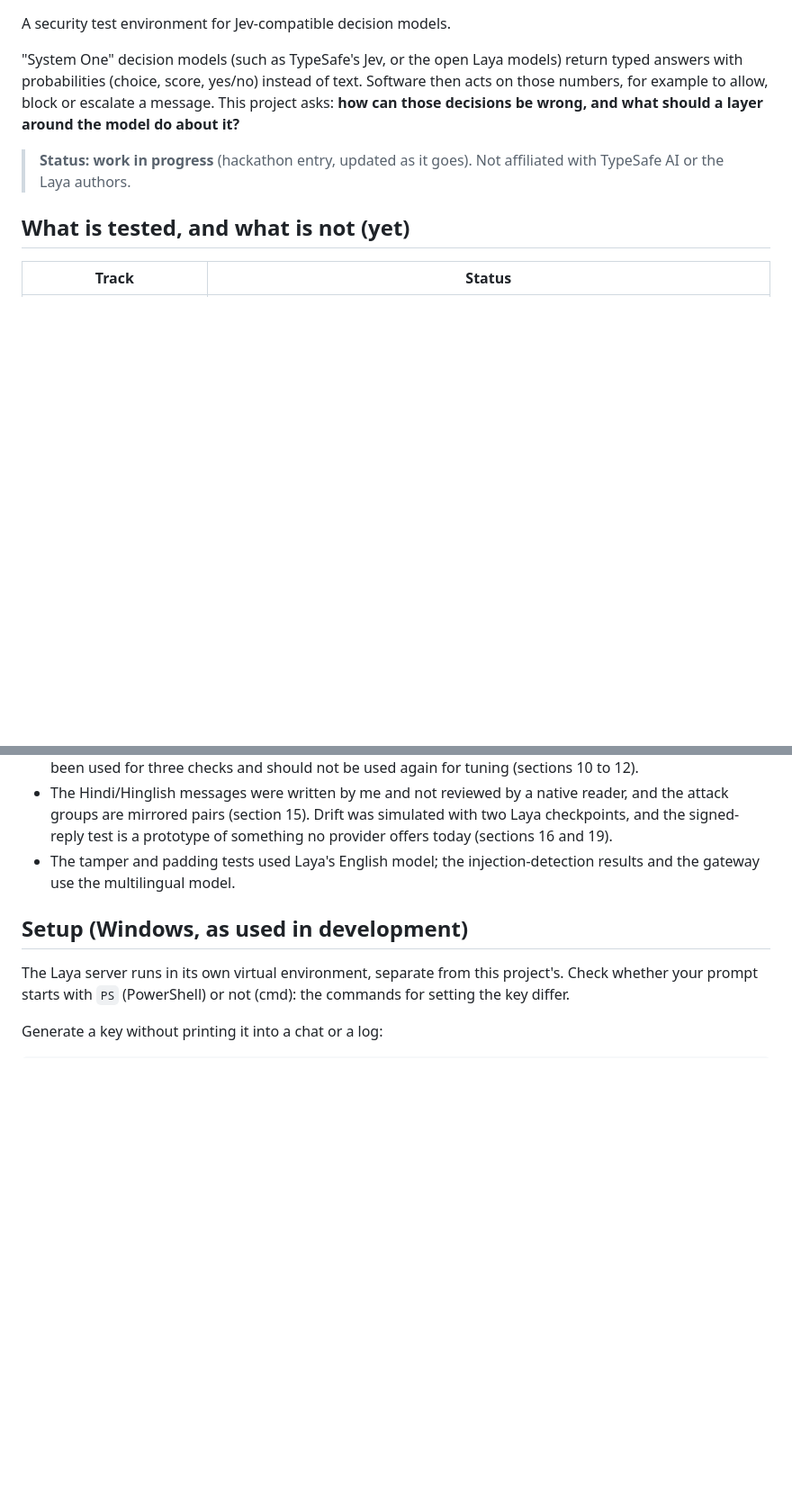
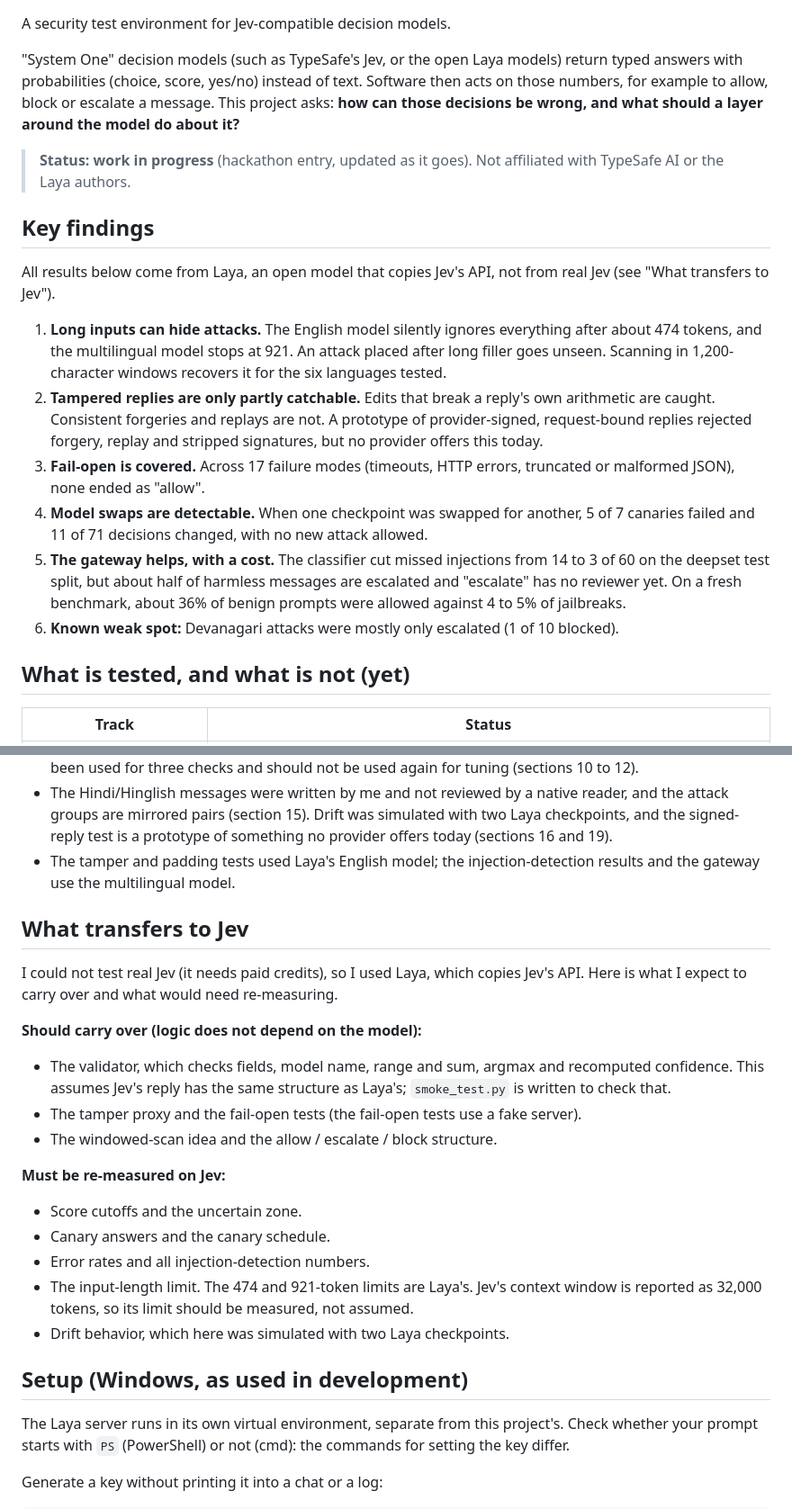
Before and after one commit to Shristi1611/systemone-testbed, a Markdown page: README.md, 2 parts joined by grey strips. Shown at 90% size. GitHub-like rendering; blank space fills up the shorter version.

Commit message:
Fixed Readme with information related to Jev and added a key findings section

```diff
--- a/README.md
+++ b/README.md
@@ -5,6 +5,17 @@ A security test environment for Jev-compatible decision models.
 "System One" decision models (such as TypeSafe's Jev, or the open Laya models) return typed answers with probabilities (choice, score, yes/no) instead of text. Software then acts on those numbers, for example to allow, block or escalate a message. This project asks: **how can those decisions be wrong, and what should a layer around the model do about it?**
 
 > **Status: work in progress** (hackathon entry, updated as it goes). Not affiliated with TypeSafe AI or the Laya authors.
+
+## Key findings
+
+All results below come from Laya, an open model that copies Jev's API, not from real Jev (see "What transfers to Jev").
+
+1. **Long inputs can hide attacks.** The English model silently ignores everything after about 474 tokens, and the multilingual model stops at 921. An attack placed after long filler goes unseen. Scanning in 1,200-character windows recovers it for the six languages tested.
+2. **Tampered replies are only partly catchable.** Edits that break a reply's own arithmetic are caught. Consistent forgeries and replays are not. A prototype of provider-signed, request-bound replies rejected forgery, replay and stripped signatures, but no provider offers this today.
+3. **Fail-open is covered.** Across 17 failure modes (timeouts, HTTP errors, truncated or malformed JSON), none ended as "allow".
+4. **Model swaps are detectable.** When one checkpoint was swapped for another, 5 of 7 canaries failed and 11 of 71 decisions changed, with no new attack allowed.
+5. **The gateway helps, with a cost.** The classifier cut missed injections from 14 to 3 of 60 on the deepset test split, but about half of harmless messages are escalated and "escalate" has no reviewer yet. On a fresh benchmark, about 36% of benign prompts were allowed against 4 to 5% of jailbreaks.
+6. **Known weak spot:** Devanagari attacks were mostly only escalated (1 of 10 blocked).
 
 ## What is tested, and what is not (yet)
 
@@ -41,6 +52,22 @@ A security test environment for Jev-compatible decision models.
 - The fresh test uses 100 benign and 100 jailbreak prompts from one benchmark, one sample and one seed. "Jailbreak" is not the same as "injection", and the benchmark overlaps with data used earlier. The two escalate-zone attempts were judged against rules fixed beforehand and rejected; the fresh sample has been used for three checks and should not be used again for tuning (sections 10 to 12).
 - The Hindi/Hinglish messages were written by me and not reviewed by a native reader, and the attack groups are mirrored pairs (section 15). Drift was simulated with two Laya checkpoints, and the signed-reply test is a prototype of something no provider offers today (sections 16 and 19).
 - The tamper and padding tests used Laya's English model; the injection-detection results and the gateway use the multilingual model.
+
+## What transfers to Jev
+
+I could not test real Jev (it needs paid credits), so I used Laya, which copies Jev's API. Here is what I expect to carry over and what would need re-measuring.
+
+**Should carry over (logic does not depend on the model):**
+- The validator, which checks fields, model name, range and sum, argmax and recomputed confidence. This assumes Jev's reply has the same structure as Laya's; `smoke_test.py` is written to check that.
+- The tamper proxy and the fail-open tests (the fail-open tests use a fake server).
+- The windowed-scan idea and the allow / escalate / block structure.
+
+**Must be re-measured on Jev:**
+- Score cutoffs and the uncertain zone.
+- Canary answers and the canary schedule.
+- Error rates and all injection-detection numbers.
+- The input-length limit. The 474 and 921-token limits are Laya's. Jev's context window is reported as 32,000 tokens, so its limit should be measured, not assumed.
+- Drift behavior, which here was simulated with two Laya checkpoints.
 
 ## Setup (Windows, as used in development)
 
```
